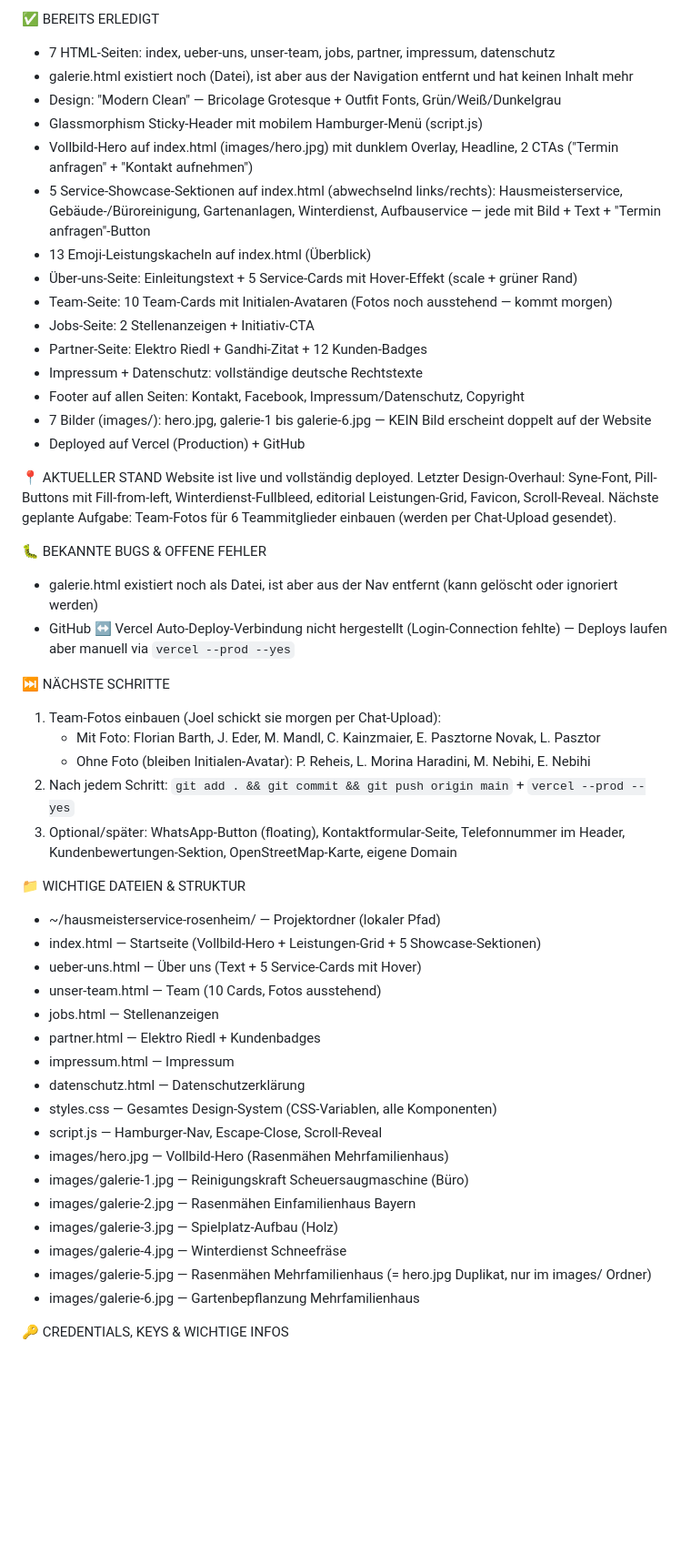
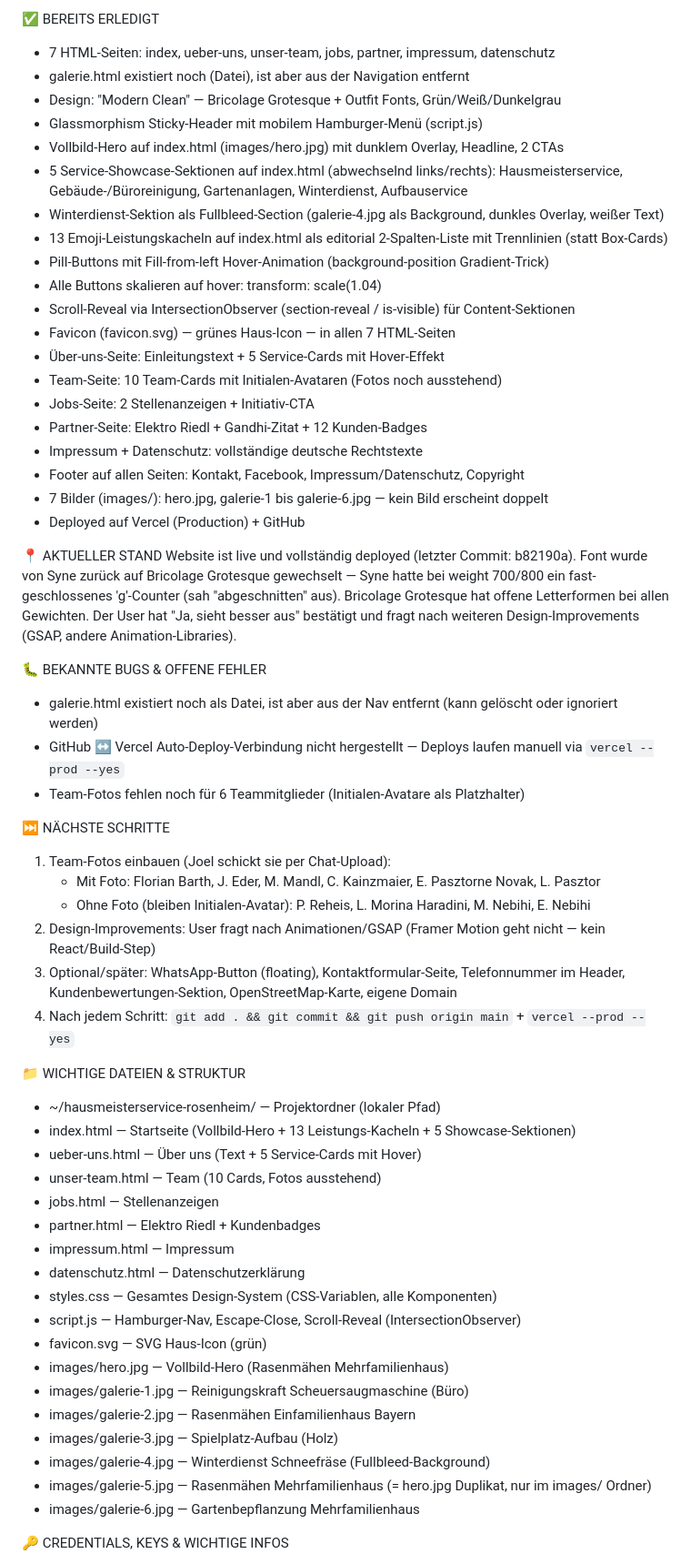
Before and after one commit to joelrich333-dot/hausmeisterservice-rosenheim, a Markdown page: CLAUDE.md, the part around one of its changes. Shown at 91% size. Rendered like a GitHub page; blank space fills up the shorter version.

Commit message:
chore: update CLAUDE.md project summary (2026-05-28)
Co-Authored-By: Claude Sonnet 4.6 <noreply@anthropic.com>

```diff
--- a/CLAUDE.md
+++ b/CLAUDE.md
@@ -9,38 +9,45 @@ Komplette Multi-Page Website für "Hausmeisterservice Rosenheim" (Inhaber: Flori
 
 ✅ BEREITS ERLEDIGT
 - 7 HTML-Seiten: index, ueber-uns, unser-team, jobs, partner, impressum, datenschutz
-- galerie.html existiert noch (Datei), ist aber aus der Navigation entfernt und hat keinen Inhalt mehr
+- galerie.html existiert noch (Datei), ist aber aus der Navigation entfernt
 - Design: "Modern Clean" — Bricolage Grotesque + Outfit Fonts, Grün/Weiß/Dunkelgrau
 - Glassmorphism Sticky-Header mit mobilem Hamburger-Menü (script.js)
-- Vollbild-Hero auf index.html (images/hero.jpg) mit dunklem Overlay, Headline, 2 CTAs ("Termin anfragen" + "Kontakt aufnehmen")
-- 5 Service-Showcase-Sektionen auf index.html (abwechselnd links/rechts): Hausmeisterservice, Gebäude-/Büroreinigung, Gartenanlagen, Winterdienst, Aufbauservice — jede mit Bild + Text + "Termin anfragen"-Button
-- 13 Emoji-Leistungskacheln auf index.html (Überblick)
-- Über-uns-Seite: Einleitungstext + 5 Service-Cards mit Hover-Effekt (scale + grüner Rand)
-- Team-Seite: 10 Team-Cards mit Initialen-Avataren (Fotos noch ausstehend — kommt morgen)
+- Vollbild-Hero auf index.html (images/hero.jpg) mit dunklem Overlay, Headline, 2 CTAs
+- 5 Service-Showcase-Sektionen auf index.html (abwechselnd links/rechts): Hausmeisterservice, Gebäude-/Büroreinigung, Gartenanlagen, Winterdienst, Aufbauservice
+- Winterdienst-Sektion als Fullbleed-Section (galerie-4.jpg als Background, dunkles Overlay, weißer Text)
+- 13 Emoji-Leistungskacheln auf index.html als editorial 2-Spalten-Liste mit Trennlinien (statt Box-Cards)
+- Pill-Buttons mit Fill-from-left Hover-Animation (background-position Gradient-Trick)
+- Alle Buttons skalieren auf hover: transform: scale(1.04)
+- Scroll-Reveal via IntersectionObserver (section-reveal / is-visible) für Content-Sektionen
+- Favicon (favicon.svg) — grünes Haus-Icon — in allen 7 HTML-Seiten
+- Über-uns-Seite: Einleitungstext + 5 Service-Cards mit Hover-Effekt
+- Team-Seite: 10 Team-Cards mit Initialen-Avataren (Fotos noch ausstehend)
 - Jobs-Seite: 2 Stellenanzeigen + Initiativ-CTA
 - Partner-Seite: Elektro Riedl + Gandhi-Zitat + 12 Kunden-Badges
 - Impressum + Datenschutz: vollständige deutsche Rechtstexte
 - Footer auf allen Seiten: Kontakt, Facebook, Impressum/Datenschutz, Copyright
-- 7 Bilder (images/): hero.jpg, galerie-1 bis galerie-6.jpg — KEIN Bild erscheint doppelt auf der Website
+- 7 Bilder (images/): hero.jpg, galerie-1 bis galerie-6.jpg — kein Bild erscheint doppelt
 - Deployed auf Vercel (Production) + GitHub
 
 📍 AKTUELLER STAND
-Website ist live und vollständig deployed. Letzter Design-Overhaul: Syne-Font, Pill-Buttons mit Fill-from-left, Winterdienst-Fullbleed, editorial Leistungen-Grid, Favicon, Scroll-Reveal. Nächste geplante Aufgabe: Team-Fotos für 6 Teammitglieder einbauen (werden per Chat-Upload gesendet).
+Website ist live und vollständig deployed (letzter Commit: b82190a). Font wurde von Syne zurück auf Bricolage Grotesque gewechselt — Syne hatte bei weight 700/800 ein fast-geschlossenes 'g'-Counter (sah "abgeschnitten" aus). Bricolage Grotesque hat offene Letterformen bei allen Gewichten. Der User hat "Ja, sieht besser aus" bestätigt und fragt nach weiteren Design-Improvements (GSAP, andere Animation-Libraries).
 
 🐛 BEKANNTE BUGS & OFFENE FEHLER
 - galerie.html existiert noch als Datei, ist aber aus der Nav entfernt (kann gelöscht oder ignoriert werden)
-- GitHub ↔ Vercel Auto-Deploy-Verbindung nicht hergestellt (Login-Connection fehlte) — Deploys laufen aber manuell via `vercel --prod --yes`
+- GitHub ↔ Vercel Auto-Deploy-Verbindung nicht hergestellt — Deploys laufen manuell via `vercel --prod --yes`
+- Team-Fotos fehlen noch für 6 Teammitglieder (Initialen-Avatare als Platzhalter)
 
 ⏭️ NÄCHSTE SCHRITTE
-1. Team-Fotos einbauen (Joel schickt sie morgen per Chat-Upload):
+1. Team-Fotos einbauen (Joel schickt sie per Chat-Upload):
    - Mit Foto: Florian Barth, J. Eder, M. Mandl, C. Kainzmaier, E. Pasztorne Novak, L. Pasztor
    - Ohne Foto (bleiben Initialen-Avatar): P. Reheis, L. Morina Haradini, M. Nebihi, E. Nebihi
-2. Nach jedem Schritt: `git add . && git commit && git push origin main` + `vercel --prod --yes`
+2. Design-Improvements: User fragt nach Animationen/GSAP (Framer Motion geht nicht — kein React/Build-Step)
 3. Optional/später: WhatsApp-Button (floating), Kontaktformular-Seite, Telefonnummer im Header, Kundenbewertungen-Sektion, OpenStreetMap-Karte, eigene Domain
+4. Nach jedem Schritt: `git add . && git commit && git push origin main` + `vercel --prod --yes`
 
 📁 WICHTIGE DATEIEN & STRUKTUR
 - ~/hausmeisterservice-rosenheim/ — Projektordner (lokaler Pfad)
-- index.html — Startseite (Vollbild-Hero + Leistungen-Grid + 5 Showcase-Sektionen)
+- index.html — Startseite (Vollbild-Hero + 13 Leistungs-Kacheln + 5 Showcase-Sektionen)
 - ueber-uns.html — Über uns (Text + 5 Service-Cards mit Hover)
 - unser-team.html — Team (10 Cards, Fotos ausstehend)
 - jobs.html — Stellenanzeigen
@@ -48,12 +55,13 @@ Website ist live und vollständig deployed. Letzter Design-Overhaul: Syne-Font,
 - impressum.html — Impressum
 - datenschutz.html — Datenschutzerklärung
 - styles.css — Gesamtes Design-System (CSS-Variablen, alle Komponenten)
-- script.js — Hamburger-Nav, Escape-Close, Scroll-Reveal
+- script.js — Hamburger-Nav, Escape-Close, Scroll-Reveal (IntersectionObserver)
+- favicon.svg — SVG Haus-Icon (grün)
 - images/hero.jpg — Vollbild-Hero (Rasenmähen Mehrfamilienhaus)
 - images/galerie-1.jpg — Reinigungskraft Scheuersaugmaschine (Büro)
 - images/galerie-2.jpg — Rasenmähen Einfamilienhaus Bayern
 - images/galerie-3.jpg — Spielplatz-Aufbau (Holz)
-- images/galerie-4.jpg — Winterdienst Schneefräse
+- images/galerie-4.jpg — Winterdienst Schneefräse (Fullbleed-Background)
 - images/galerie-5.jpg — Rasenmähen Mehrfamilienhaus (= hero.jpg Duplikat, nur im images/ Ordner)
 - images/galerie-6.jpg — Gartenbepflanzung Mehrfamilienhaus
 
```
Also changed, not shown: other parts of CLAUDE.md (+2 -2 lines).
